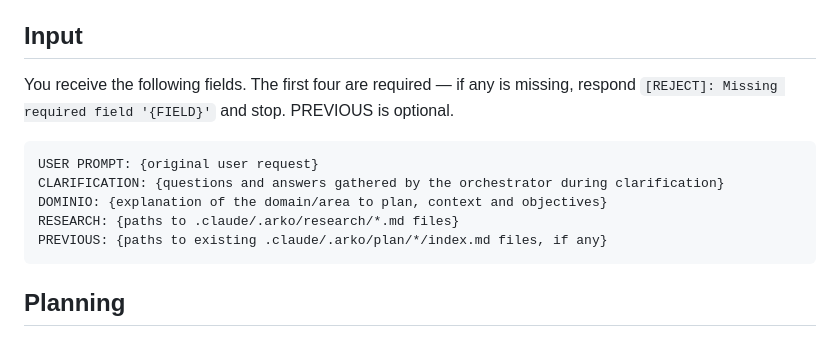
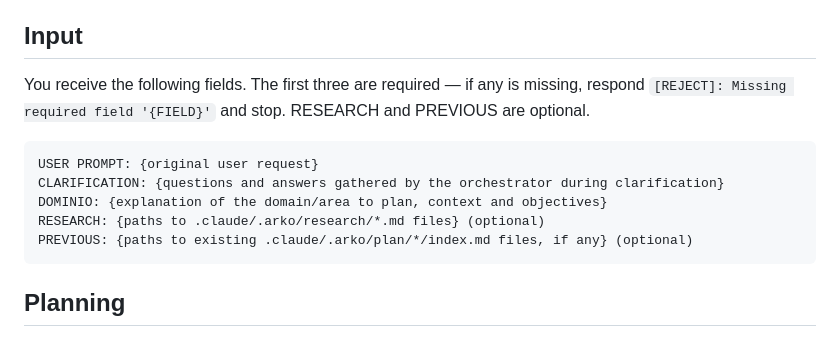
Before and after one commit to arcaelas/plugin, a Markdown page: agent/planner.md, the part around the change. GitHub-like rendering.

Commit message:
planner: make RESEARCH optional for simple-change flow (D-6 fix)

````diff
--- a/agent/planner.md
+++ b/agent/planner.md
@@ -14,14 +14,14 @@ Your executor is a Haiku model — fast, literal, and incapable of interpretatio
 
 ## Input
 
-You receive the following fields. The first four are required — if any is missing, respond `[REJECT]: Missing required field '{FIELD}'` and stop. PREVIOUS is optional.
+You receive the following fields. The first three are required — if any is missing, respond `[REJECT]: Missing required field '{FIELD}'` and stop. RESEARCH and PREVIOUS are optional.
 
 ```
 USER PROMPT: {original user request}
 CLARIFICATION: {questions and answers gathered by the orchestrator during clarification}
 DOMINIO: {explanation of the domain/area to plan, context and objectives}
-RESEARCH: {paths to .claude/.arko/research/*.md files}
-PREVIOUS: {paths to existing .claude/.arko/plan/*/index.md files, if any}
+RESEARCH: {paths to .claude/.arko/research/*.md files} (optional)
+PREVIOUS: {paths to existing .claude/.arko/plan/*/index.md files, if any} (optional)
 ```
 
 ## Planning
````
